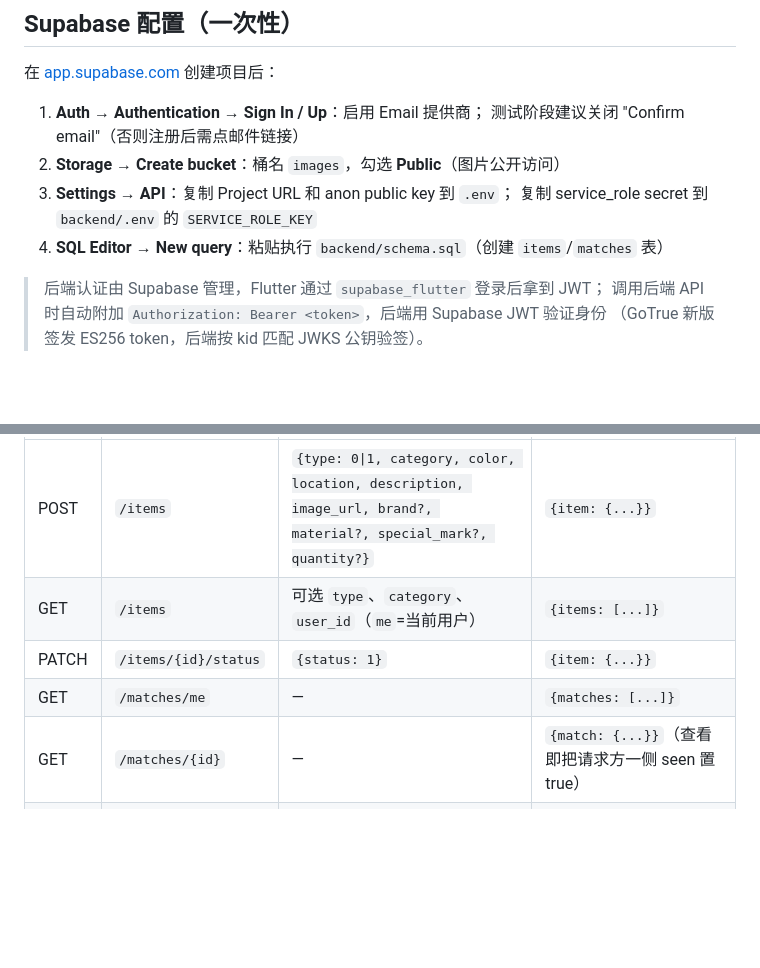
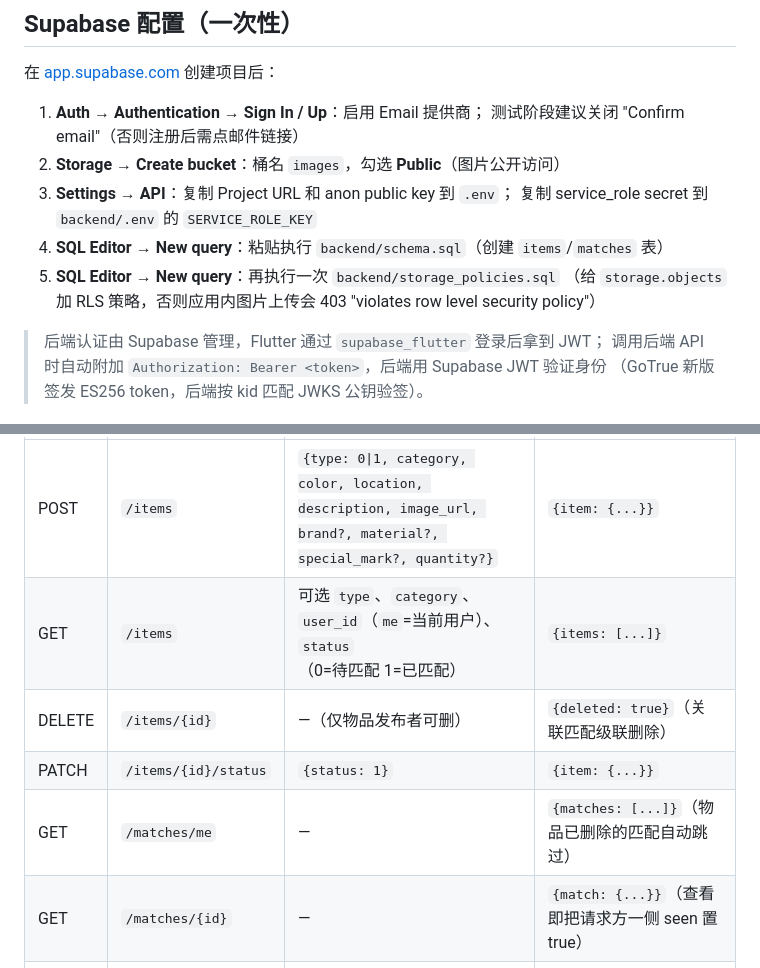
Before and after one commit to wlbrtchristina-hue/LostFoundAI, a Markdown page: README.md, 2 parts joined by grey strips. GitHub-like rendering; blank space fills up the shorter version.

Commit message:
README：API 契约补 DELETE /items 与 status 参数，配置步骤补 storage 策略

```diff
--- a/README.md
+++ b/README.md
@@ -68,6 +68,8 @@ lib/
 3. **Settings → API**：复制 Project URL 和 anon public key 到 `.env`；
    复制 service_role secret 到 `backend/.env` 的 `SERVICE_ROLE_KEY`
 4. **SQL Editor → New query**：粘贴执行 `backend/schema.sql`（创建 `items`/`matches` 表）
+5. **SQL Editor → New query**：再执行一次 `backend/storage_policies.sql`
+   （给 `storage.objects` 加 RLS 策略，否则应用内图片上传会 403 "violates row level security policy"）
 
 > 后端认证由 Supabase 管理，Flutter 通过 `supabase_flutter` 登录后拿到 JWT；
 > 调用后端 API 时自动附加 `Authorization: Bearer <token>`，后端用 Supabase JWT 验证身份
@@ -91,9 +93,10 @@ uvicorn main:app --host 0.0.0.0 --port 8000
 | 方法 | 路径 | 请求体 / 参数 | 成功响应 |
 |------|------|--------------|----------|
 | POST | `/items` | `{type: 0\|1, category, color, location, description, image_url, brand?, material?, special_mark?, quantity?}` | `{item: {...}}` |
-| GET | `/items` | 可选 `type`、`category`、`user_id`（`me`=当前用户） | `{items: [...]}` |
+| GET | `/items` | 可选 `type`、`category`、`user_id`（`me`=当前用户）、`status`（0=待匹配 1=已匹配） | `{items: [...]}` |
+| DELETE | `/items/{id}` | —（仅物品发布者可删） | `{deleted: true}`（关联匹配级联删除） |
 | PATCH | `/items/{id}/status` | `{status: 1}` | `{item: {...}}` |
-| GET | `/matches/me` | — | `{matches: [...]}` |
+| GET | `/matches/me` | — | `{matches: [...]}`（物品已删除的匹配自动跳过） |
 | GET | `/matches/{id}` | — | `{match: {...}}`（查看即把请求方一侧 seen 置 true） |
 | POST | `/vision` | `{image_url}` | `{category, color, quantity, brand, material, special_mark, description}` |
 
```
